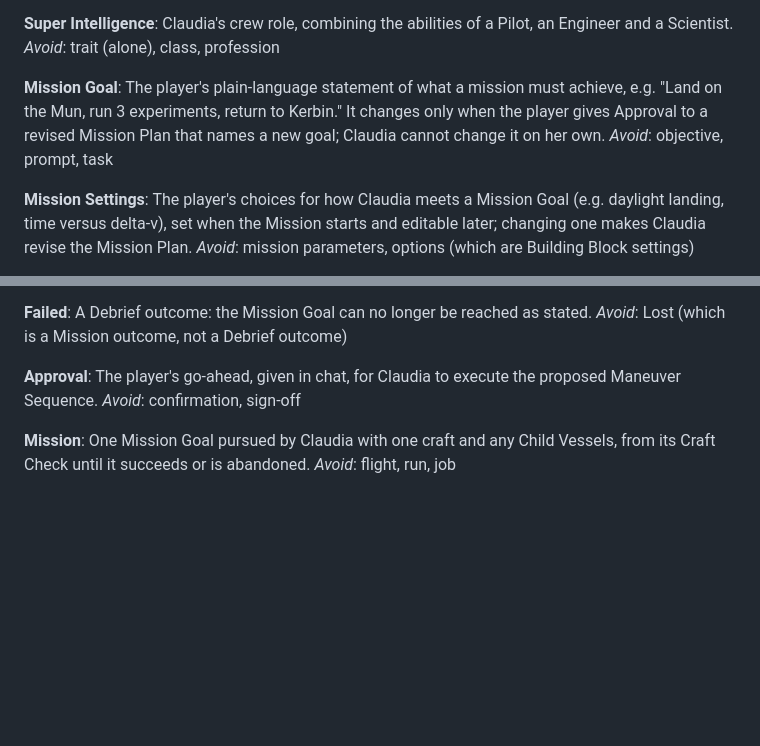
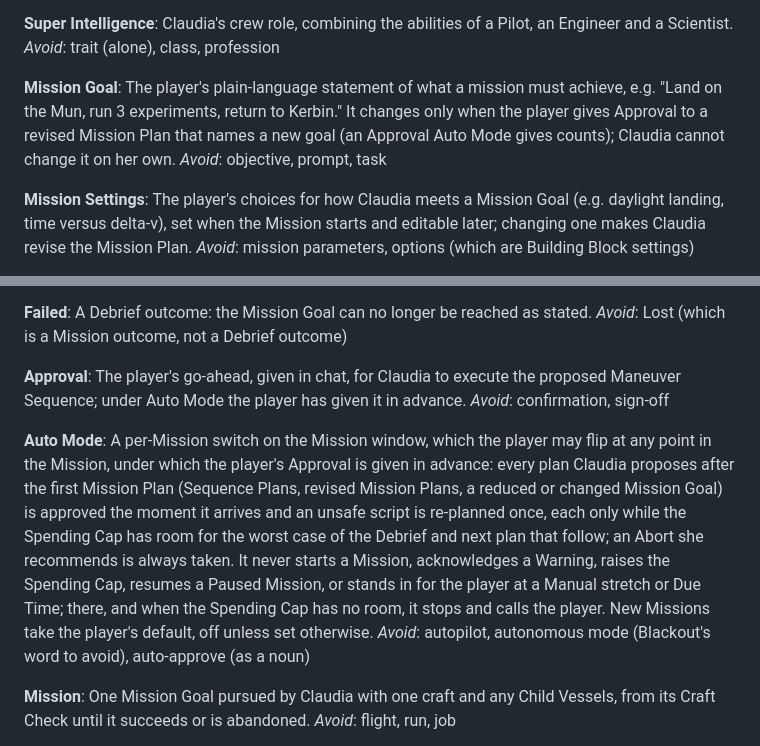
Before and after one commit to arathianevasion/claudia-kermin, a Markdown page: GLOSSARY.md, 2 parts joined by grey strips. GitHub-like rendering; blank space fills up the shorter version.

Commit message:
GLOSSARY: Auto Mode, and Approval and Mission Goal count an Approval Auto Mode gives (#327)
Co-Authored-By: Claude Opus 5.5 <noreply@anthropic.com>
Claude-Session: https://claude.ai/code/session_01Kp1ZQN3AHD8VgRNmV7qFSp

```diff
--- a/GLOSSARY.md
+++ b/GLOSSARY.md
@@ -21,7 +21,7 @@ Claudia's crew role, combining the abilities of a Pilot, an Engineer and a Scien
 _Avoid_: trait (alone), class, profession
 
 **Mission Goal**:
-The player's plain-language statement of what a mission must achieve, e.g. "Land on the Mun, run 3 experiments, return to Kerbin." It changes only when the player gives Approval to a revised Mission Plan that names a new goal; Claudia cannot change it on her own.
+The player's plain-language statement of what a mission must achieve, e.g. "Land on the Mun, run 3 experiments, return to Kerbin." It changes only when the player gives Approval to a revised Mission Plan that names a new goal (an Approval Auto Mode gives counts); Claudia cannot change it on her own.
 _Avoid_: objective, prompt, task
 
 **Mission Settings**:
@@ -99,8 +99,12 @@ A Debrief outcome: the Mission Goal can no longer be reached as stated.
 _Avoid_: Lost (which is a Mission outcome, not a Debrief outcome)
 
 **Approval**:
-The player's go-ahead, given in chat, for Claudia to execute the proposed Maneuver Sequence.
+The player's go-ahead, given in chat, for Claudia to execute the proposed Maneuver Sequence; under Auto Mode the player has given it in advance.
 _Avoid_: confirmation, sign-off
+
+**Auto Mode**:
+A per-Mission switch on the Mission window, which the player may flip at any point in the Mission, under which the player's Approval is given in advance: every plan Claudia proposes after the first Mission Plan (Sequence Plans, revised Mission Plans, a reduced or changed Mission Goal) is approved the moment it arrives and an unsafe script is re-planned once, each only while the Spending Cap has room for the worst case of the Debrief and next plan that follow; an Abort she recommends is always taken. It never starts a Mission, acknowledges a Warning, raises the Spending Cap, resumes a Paused Mission, or stands in for the player at a Manual stretch or Due Time; there, and when the Spending Cap has no room, it stops and calls the player. New Missions take the player's default, off unless set otherwise.
+_Avoid_: autopilot, autonomous mode (Blackout's word to avoid), auto-approve (as a noun)
 
 **Mission**:
 One Mission Goal pursued by Claudia with one craft and any Child Vessels, from its Craft Check until it succeeds or is abandoned.
```
